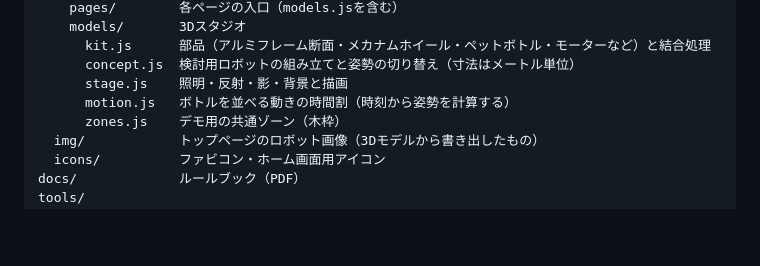
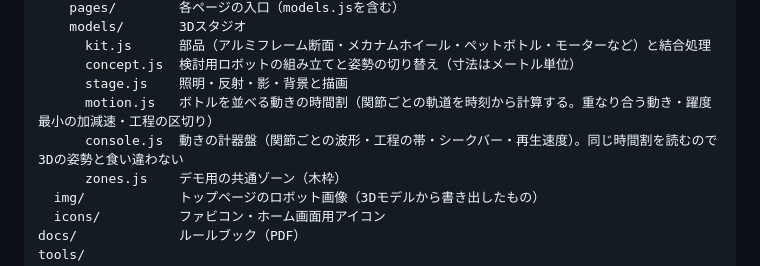
Before and after one commit to lingmulongtai/sakura-avenue, a Markdown page: README.md, the part around the change. GitHub-like rendering; blank space fills up the shorter version.

Commit message:
docs: describe the motion console module
Co-Authored-By: Claude Opus 5.5 <noreply@anthropic.com>

```diff
--- a/README.md
+++ b/README.md
@@ -38,7 +38,8 @@ assets/
       kit.js      部品（アルミフレーム断面・メカナムホイール・ペットボトル・モーターなど）と結合処理
       concept.js  検討用ロボットの組み立てと姿勢の切り替え（寸法はメートル単位）
       stage.js    照明・反射・影・背景と描画
-      motion.js   ボトルを並べる動きの時間割（時刻から姿勢を計算する）
+      motion.js   ボトルを並べる動きの時間割（関節ごとの軌道を時刻から計算する。重なり合う動き・躍度最小の加減速・工程の区切り）
+      console.js  動きの計器盤（関節ごとの波形・工程の帯・シークバー・再生速度）。同じ時間割を読むので3Dの姿勢と食い違わない
       zones.js    デモ用の共通ゾーン（木枠）
   img/            トップページのロボット画像（3Dモデルから書き出したもの）
   icons/          ファビコン・ホーム画面用アイコン
```
